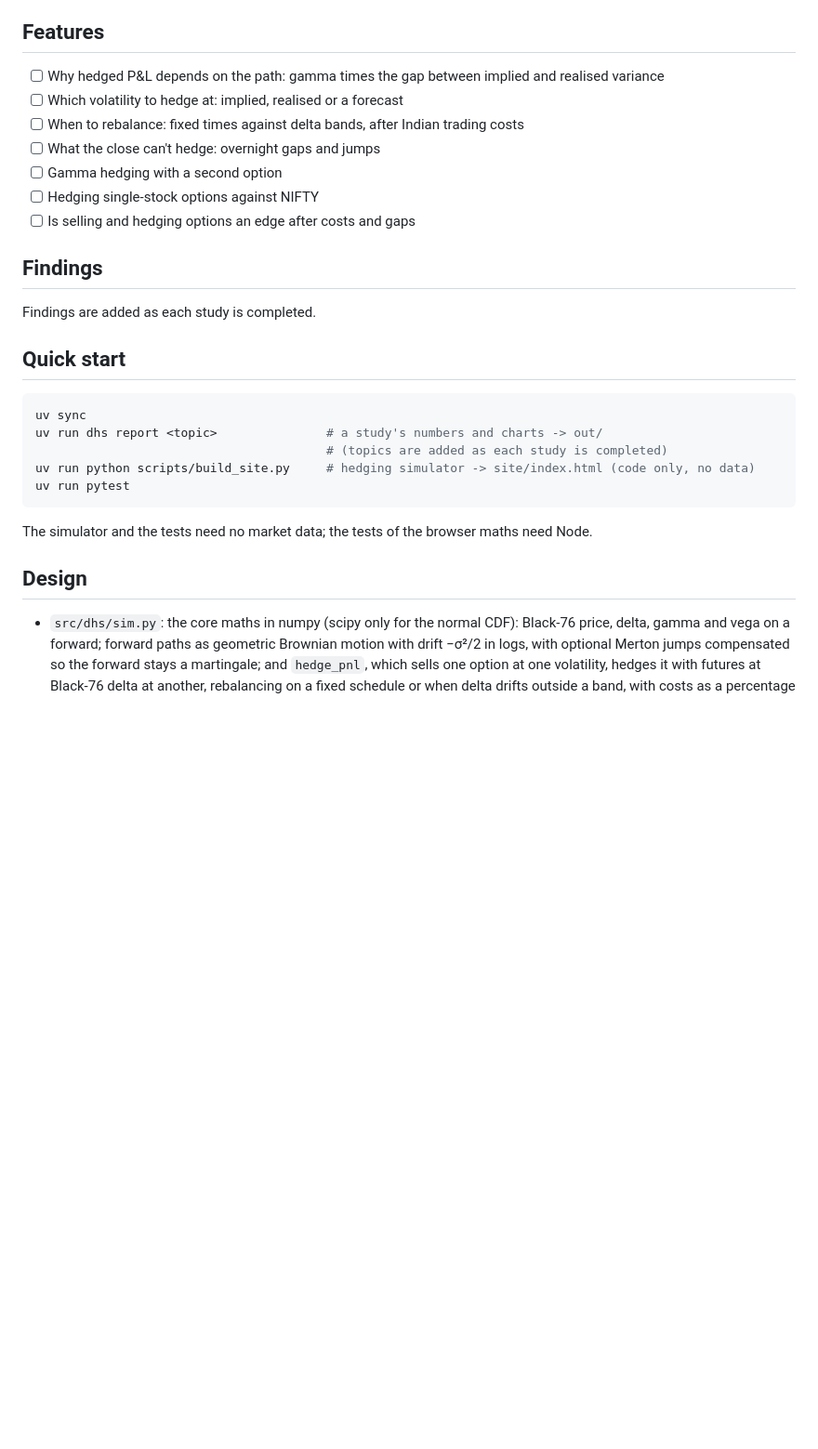
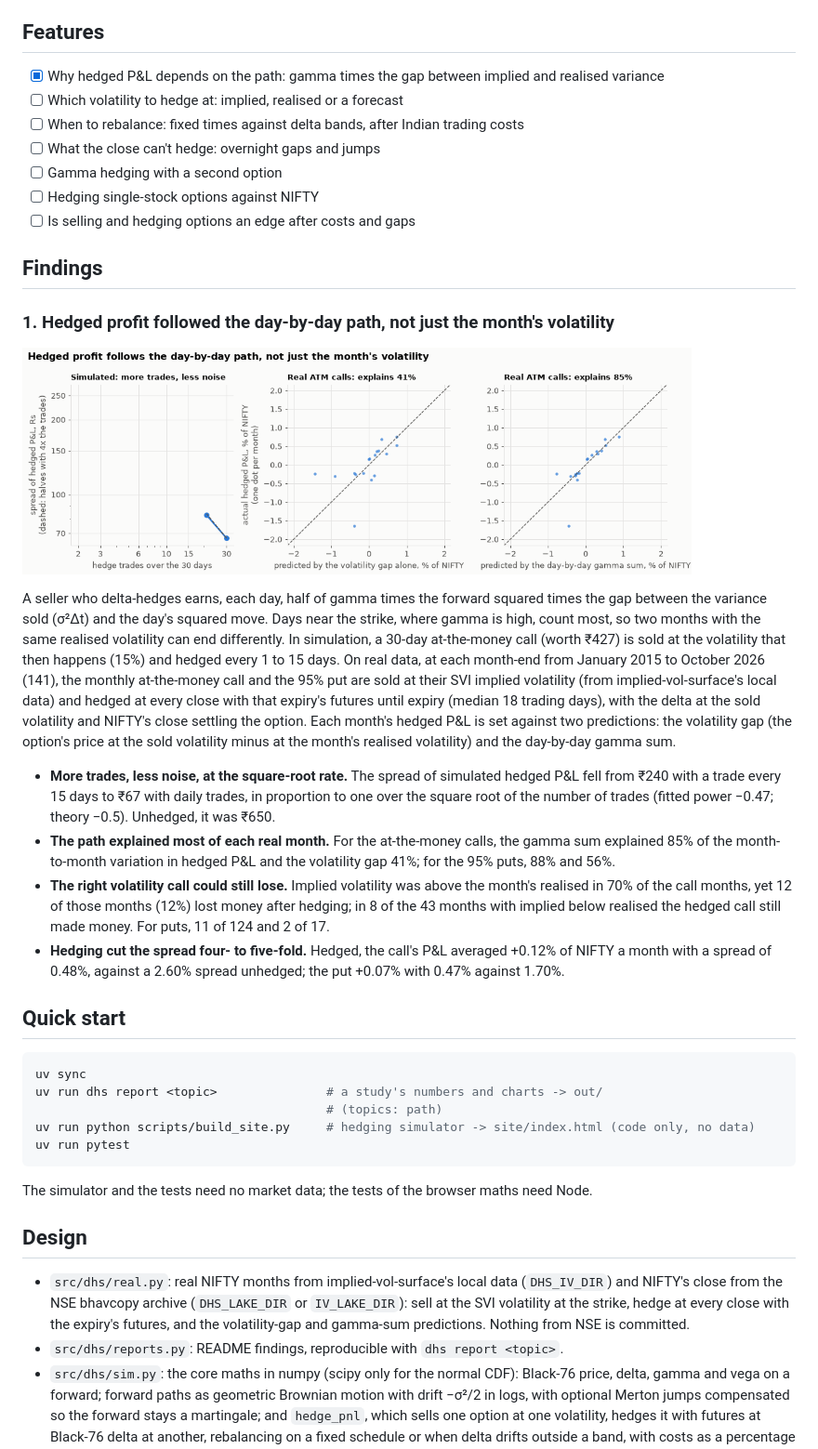
Before and after one commit to Dhirajdas18/delta-hedging-simulator, a Markdown page: README.md, the part around the change. Shown at 93% size. Rendered like a GitHub page; pictures changed too: docs/img/path.gif (added); blank space fills up the shorter version.

Commit message:
feat: show that hedged P&L follows the day-by-day gamma-weighted path on real NIFTY months, and how hedging noise shrinks with more trades

````diff
--- a/README.md
+++ b/README.md
@@ -15,7 +15,7 @@ hedges; all computed in the browser.
 
 ## Features
 
-- [ ] Why hedged P&L depends on the path: gamma times the gap between implied and realised variance
+- [x] Why hedged P&L depends on the path: gamma times the gap between implied and realised variance
 - [ ] Which volatility to hedge at: implied, realised or a forecast
 - [ ] When to rebalance: fixed times against delta bands, after Indian trading costs
 - [ ] What the close can't hedge: overnight gaps and jumps
@@ -25,14 +25,41 @@ hedges; all computed in the browser.
 
 ## Findings
 
-Findings are added as each study is completed.
+### 1. Hedged profit followed the day-by-day path, not just the month's volatility
+
+<a href="docs/img/path.png"><picture><source media="(prefers-reduced-motion: reduce)" srcset="docs/img/path.png"><img src="docs/img/path.gif" alt="Simulated spread of hedged P&L against the number of hedge trades; real monthly hedged P&L of at-the-money NIFTY calls against the volatility-gap prediction and the gamma-sum prediction" width="720"></picture></a>
+
+A seller who delta-hedges earns, each day, half of gamma times the forward squared times the gap
+between the variance sold (σ²Δt) and the day's squared move. Days near the strike, where gamma is
+high, count most, so two months with the same realised volatility can end differently. In simulation,
+a 30-day at-the-money call (worth ₹427) is sold at the volatility that then happens (15%) and hedged
+every 1 to 15 days. On real data, at each month-end from January 2015 to October 2026 (141), the
+monthly at-the-money call and the 95% put are sold at their SVI implied volatility (from
+implied-vol-surface's local data) and hedged at every close with that expiry's futures until expiry
+(median 18 trading days), with the delta at the sold volatility and NIFTY's close settling the
+option. Each month's hedged P&L is set against two predictions: the volatility gap (the option's
+price at the sold volatility minus at the month's realised volatility) and the day-by-day gamma sum.
+
+- **More trades, less noise, at the square-root rate.** The spread of simulated hedged P&L fell
+  from ₹240 with a trade every 15 days to ₹67 with daily trades, in proportion to one over the
+  square root of the number of trades (fitted power −0.47; theory −0.5). Unhedged, it was ₹650.
+- **The path explained most of each real month.** For the at-the-money calls, the gamma sum
+  explained 85% of the month-to-month variation in hedged P&L and the volatility gap 41%; for the
+  95% puts, 88% and 56%.
+- **The right volatility call could still lose.** Implied volatility was above the month's
+  realised in 70% of the call months, yet 12 of those months (12%) lost money after hedging; in 8 of
+  the 43 months with implied below realised the hedged call still made money. For puts, 11 of 124
+  and 2 of 17.
+- **Hedging cut the spread four- to five-fold.** Hedged, the call's P&L averaged +0.12% of
+  NIFTY a month with a spread of 0.48%, against a 2.60% spread unhedged; the put +0.07% with 0.47%
+  against 1.70%.
 
 ## Quick start
 
 ```bash
 uv sync
 uv run dhs report <topic>               # a study's numbers and charts -> out/
-                                        # (topics are added as each study is completed)
+                                        # (topics: path)
 uv run python scripts/build_site.py     # hedging simulator -> site/index.html (code only, no data)
 uv run pytest
 ```
@@ -41,6 +68,11 @@ The simulator and the tests need no market data; the tests of the browser maths
 
 ## Design
 
+- `src/dhs/real.py`: real NIFTY months from implied-vol-surface's local data (`DHS_IV_DIR`) and
+  NIFTY's close from the NSE bhavcopy archive (`DHS_LAKE_DIR` or `IV_LAKE_DIR`): sell at the SVI
+  volatility at the strike, hedge at every close with the expiry's futures, and the volatility-gap
+  and gamma-sum predictions. Nothing from NSE is committed.
+- `src/dhs/reports.py`: README findings, reproducible with `dhs report <topic>`.
 - `src/dhs/sim.py`: the core maths in numpy (scipy only for the normal CDF): Black-76 price,
   delta, gamma and vega on a forward; forward paths as geometric Brownian motion with drift
   −σ²/2 in logs, with optional Merton jumps compensated so the forward stays a martingale; and
````
Also changed, not shown: docs/img/path.png (added), 5 other files.
